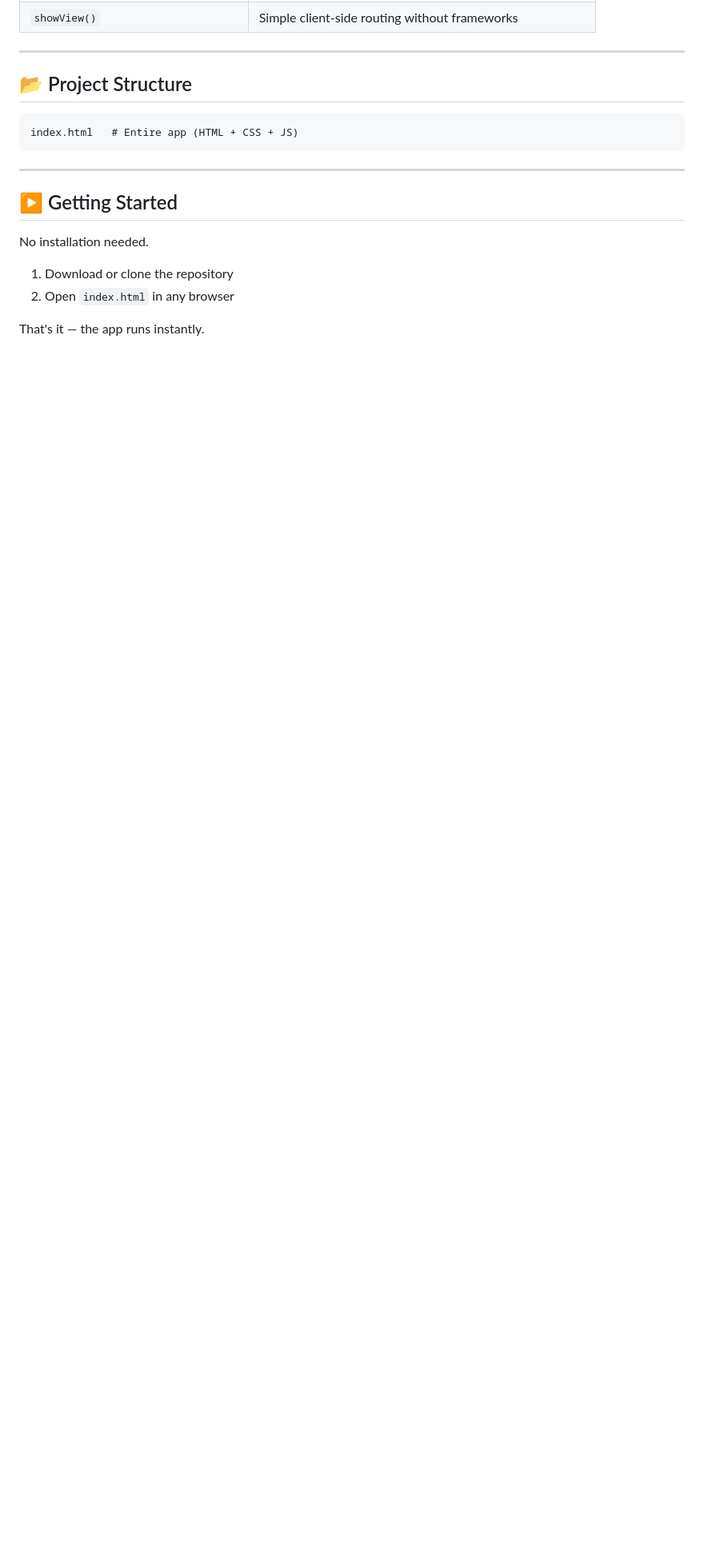
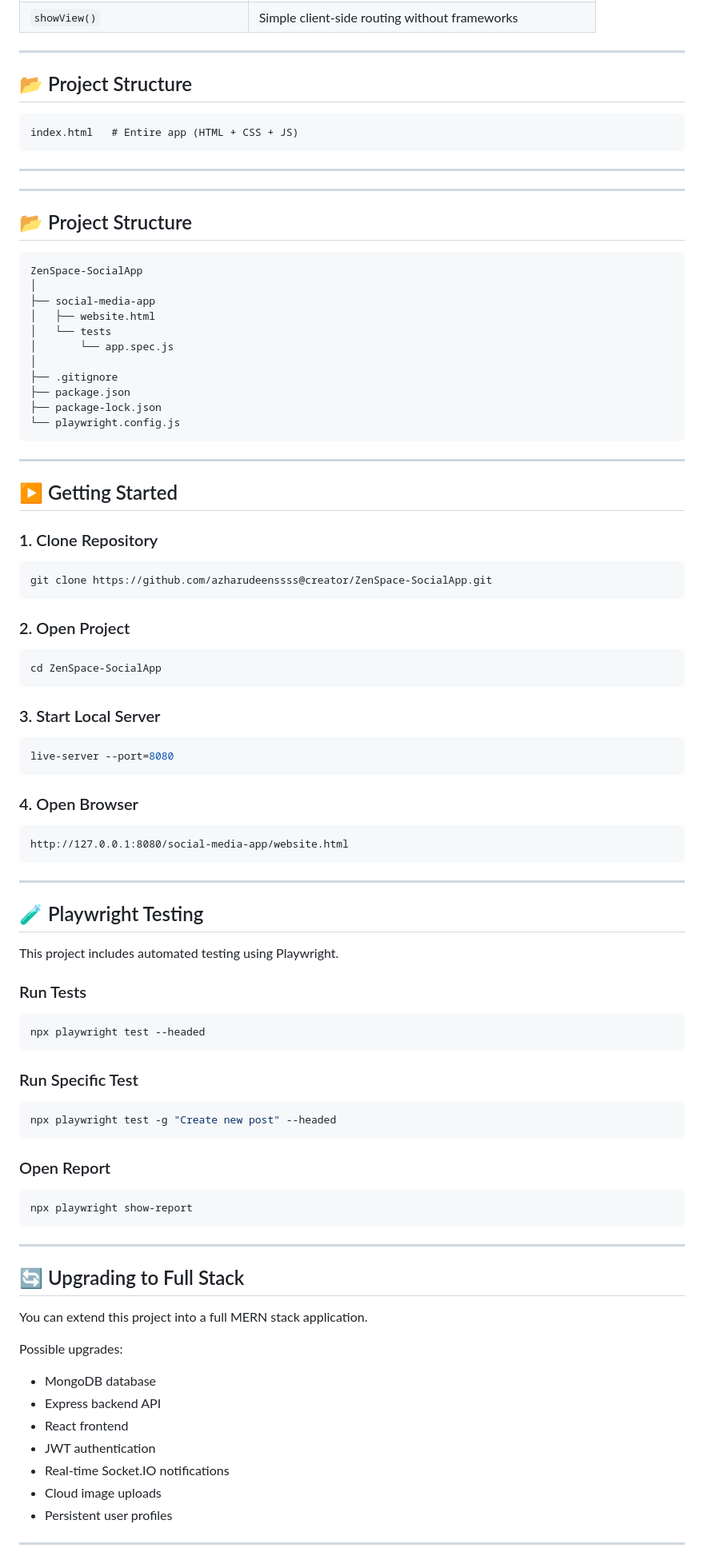
Before and after one commit to azharudeenssss-creator/Social-Media-App--ZenSpace, a Markdown page: README.md, the part around one of its changes. Shown at 80% size. GitHub-like rendering; blank space fills up the shorter version.

Commit message:
Update README with project structure and setup steps
Added project structure and setup instructions to README.

````diff
--- a/README.md
+++ b/README.md
@@ -42,12 +42,91 @@ index.html   # Entire app (HTML + CSS + JS)
 
 ---
 
+---
+
+## 📂 Project Structure
+
+```txt
+ZenSpace-SocialApp
+│
+├── social-media-app
+│   ├── website.html
+│   └── tests
+│       └── app.spec.js
+│
+├── .gitignore
+├── package.json
+├── package-lock.json
+└── playwright.config.js
+```
+
+---
+
 ## ▶️ Getting Started
 
-No installation needed.
+### 1. Clone Repository
 
-1. Download or clone the repository
-2. Open `index.html` in any browser
+```bash
+git clone https://github.com/azharudeenssss@creator/ZenSpace-SocialApp.git
+```
 
-That's it — the app runs instantly.
+### 2. Open Project
 
+```Powershell
+cd ZenSpace-SocialApp
+```
+
+### 3. Start Local Server
+
+```bash
+live-server --port=8080
+```
+
+### 4. Open Browser
+
+```txt
+http://127.0.0.1:8080/social-media-app/website.html
+```
+
+---
+
+## 🧪 Playwright Testing
+
+This project includes automated testing using Playwright.
+
+### Run Tests
+
+```bash
+npx playwright test --headed
+```
+
+### Run Specific Test
+
+```bash
+npx playwright test -g "Create new post" --headed
+```
+
+### Open Report
+
+```bash
+npx playwright show-report
+```
+
+---
+
+## 🔄 Upgrading to Full Stack
+
+You can extend this project into a full MERN stack application.
+
+Possible upgrades:
+
+- MongoDB database
+- Express backend API
+- React frontend
+- JWT authentication
+- Real-time Socket.IO notifications
+- Cloud image uploads
+- Persistent user profiles
+
+---
+
````
Also changed, not shown: other parts of README.md (+22 -0 lines).
